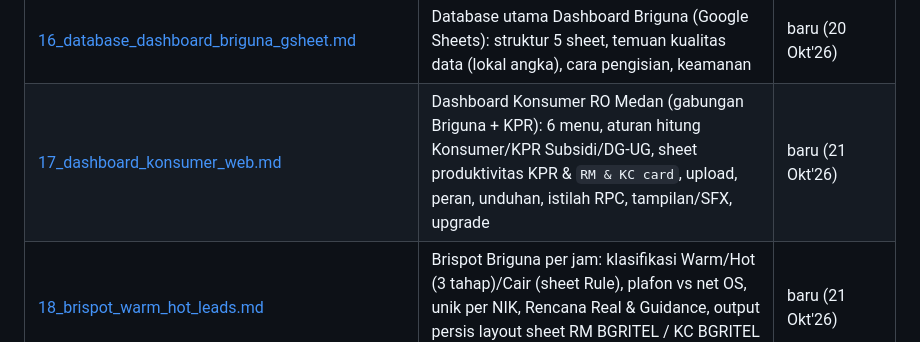
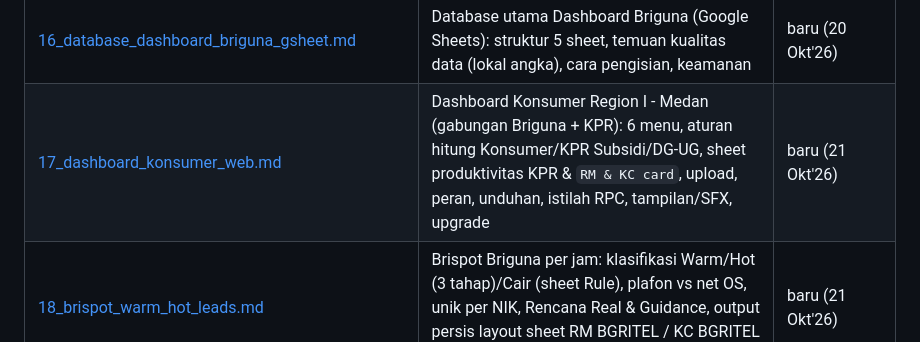
Before and after one commit to konsumerbisnis-mdn/dashboard-konsumer-mdn, a Markdown page: docs/ketentuan_olah_data/00_INDEX.md, the part around the change. Drawn GitHub-style.

```diff
--- a/docs/ketentuan_olah_data/00_INDEX.md
+++ b/docs/ketentuan_olah_data/00_INDEX.md
@@ -21,7 +21,7 @@ Folder ini memecah `ketentuan_olah_data_LW321_v4.md` menjadi sub-ketentuan per t
 | [13_master_kanca_area_unit_dedicated.md](13_master_kanca_area_unit_dedicated.md) | Area Head, Lampiran A (kanca–area), Lampiran B (unit dedicated) | 8, Lampiran A, Lampiran B |
 | [15_update_materi_briguna.md](15_update_materi_briguna.md) | Update materi PPT Briguna: peta slide → sumber → rumus, mode tanggal, SML berjalan, angka yang wajib ditanyakan | baru (15 Okt'26) |
 | [16_database_dashboard_briguna_gsheet.md](16_database_dashboard_briguna_gsheet.md) | Database utama Dashboard Briguna (Google Sheets): struktur 5 sheet, temuan kualitas data (lokal angka), cara pengisian, keamanan | baru (20 Okt'26) |
-| [17_dashboard_konsumer_web.md](17_dashboard_konsumer_web.md) | Dashboard Konsumer RO Medan (gabungan Briguna + KPR): 6 menu, aturan hitung Konsumer/KPR Subsidi/DG-UG, sheet produktivitas KPR & `RM & KC card`, upload, peran, unduhan, istilah RPC, tampilan/SFX, upgrade | baru (21 Okt'26) |
+| [17_dashboard_konsumer_web.md](17_dashboard_konsumer_web.md) | Dashboard Konsumer Region I - Medan (gabungan Briguna + KPR): 6 menu, aturan hitung Konsumer/KPR Subsidi/DG-UG, sheet produktivitas KPR & `RM & KC card`, upload, peran, unduhan, istilah RPC, tampilan/SFX, upgrade | baru (21 Okt'26) |
 | [18_brispot_warm_hot_leads.md](18_brispot_warm_hot_leads.md) | Brispot Briguna per jam: klasifikasi Warm/Hot (3 tahap)/Cair (sheet Rule), plafon vs net OS, unik per NIK, Rencana Real & Guidance, output persis layout sheet RM BGRITEL / KC BGRITEL / Mantri BGMIKRO / Unit BGMIKRO | baru (21 Okt'26) |
 
 ## Panduan per task — file mana yang dibuka
```
Also changed, not shown: docs/ketentuan_olah_data/16_database_dashboard_briguna_gsheet.md (+1 -1 lines), docs/ketentuan_olah_data/17_dashboard_konsumer_web.md (+3 -3 lines).
